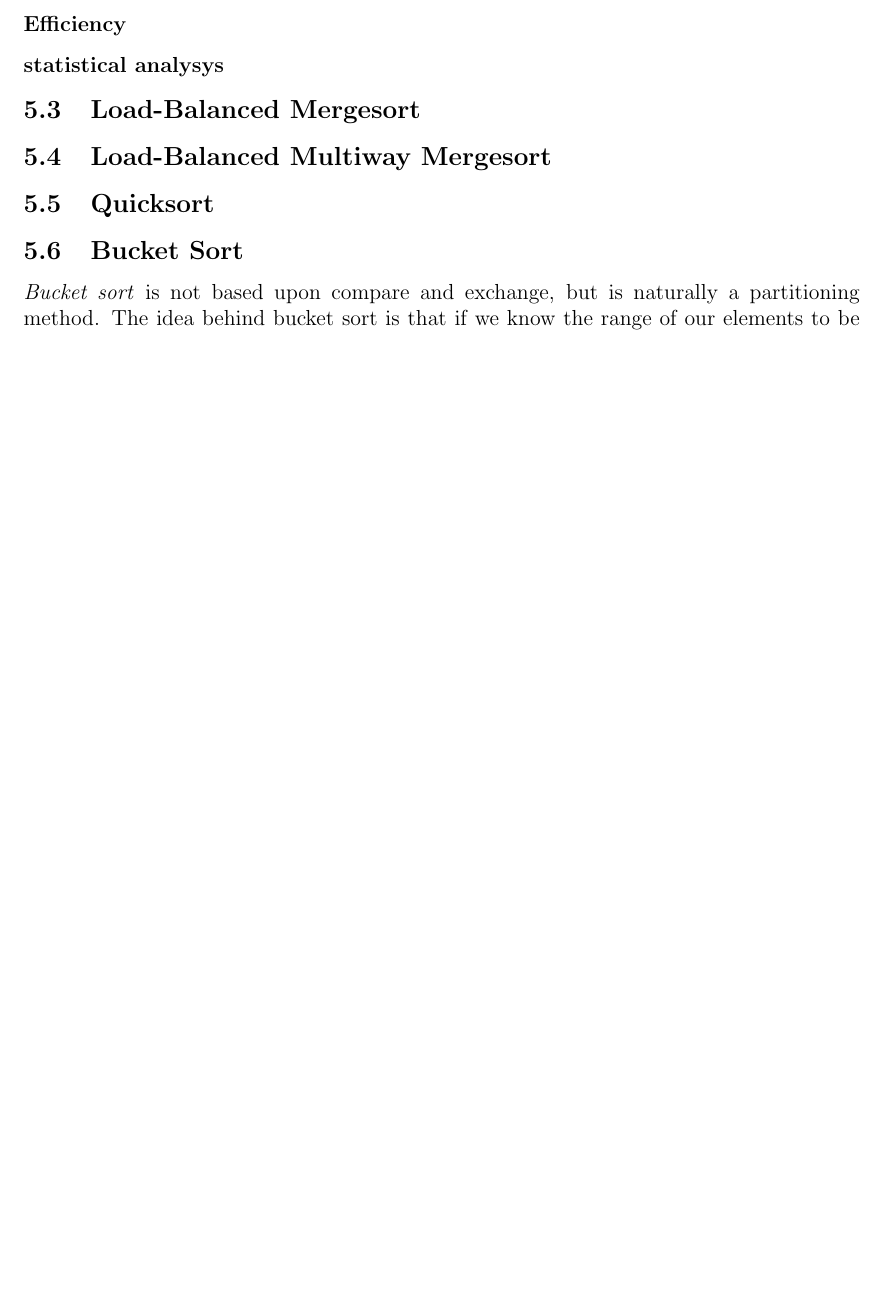
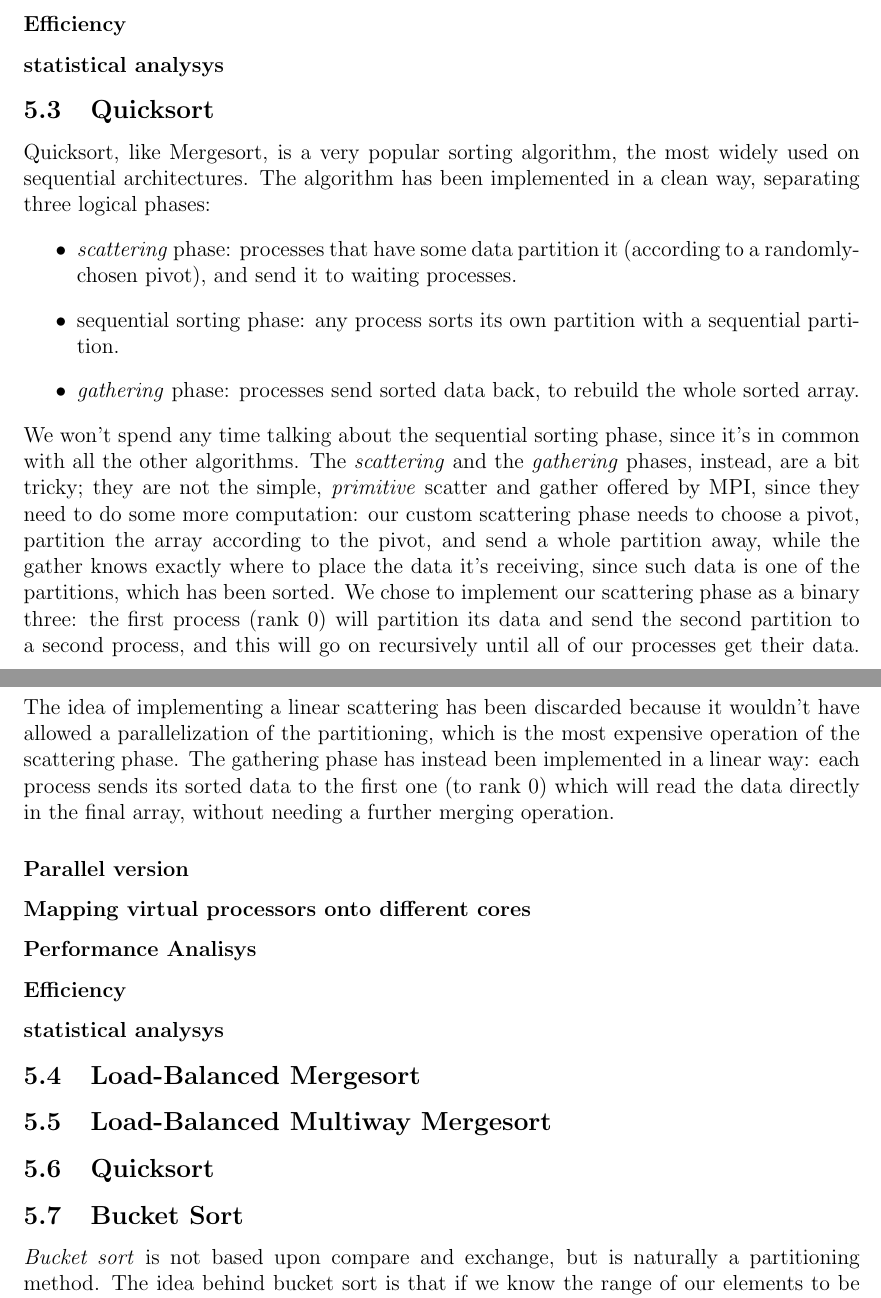
Before and after one commit to peoro/Parasort, a LaTeX document (report/Relazione.tex, which reads report/quicksort.tex): part of page 8 of 11 before the commit and two parts of pages 8 and 9 of 12 after it, the two joined at a grey line, cut so that both start at the same text, the shorter picture padded with empty space. Compiled offline with pdfLaTeX.

Commit message:
Added a quicksort subsection

```diff
--- a/report/Relazione.tex
+++ b/report/Relazione.tex
@@ -51,6 +51,7 @@ sensitive=false}
 \input{terminology}
 \input{mergesort}
 \input{kmerge}
+\input{quicksort}
 \subsection{Load-Balanced Mergesort}
 \subsection{Load-Balanced Multiway Mergesort}
 \subsection{Quicksort}
--- /dev/null
+++ b/report/quicksort.tex
@@ -0,0 +1,17 @@
+\subsection{Quicksort}
+Quicksort, like Mergesort, is a very popular sorting algorithm, the most widely used on sequential architectures. The algorithm has been implemented in a clean way, separating three logical phases:
+\begin{itemize}
+	\item{\textit{scattering} phase: processes that have some data partition it (according to a randomly-chosen pivot), and send it to waiting processes.}
+	\item{sequential sorting phase: any process sorts its own partition with a sequential partition.}
+	\item{\textit{gathering} phase: processes send sorted data back, to rebuild the whole sorted array.}
+\end{itemize}
+We won't spend any time talking about the sequential sorting phase, since it's in common with all the other algorithms.
+The \textit{scattering} and the \textit{gathering} phases, instead, are a bit tricky; they are not the simple, \textit{primitive} scatter and gather offered by MPI, since they need to do some more computation: our custom scattering phase needs to choose a pivot, partition the array according to the pivot, and send a whole partition away, while the gather knows exactly where to place the data it's receiving, since such data is one of the partitions, which has been sorted.
+We chose to implement our scattering phase as a binary three: the first process (rank 0) will partition its data and send the second partition to a second process, and this will go on recursively until all of our processes get their data. The idea of implementing a linear scattering has been discarded because it wouldn't have allowed a parallelization of the partitioning, which is the most expensive operation of the scattering phase.
+The gathering phase has instead been implemented in a linear way: each process sends its sorted data to the first one (to rank 0) which will read the data directly in the final array, without needing a further merging operation.
+
+\subsubsection*{Parallel version}
+\subsubsection*{Mapping virtual processors onto different cores}
+\subsubsection*{Performance Analisys}
+\subsubsection*{Efficiency}
+\subsubsection*{statistical analysys}
```
